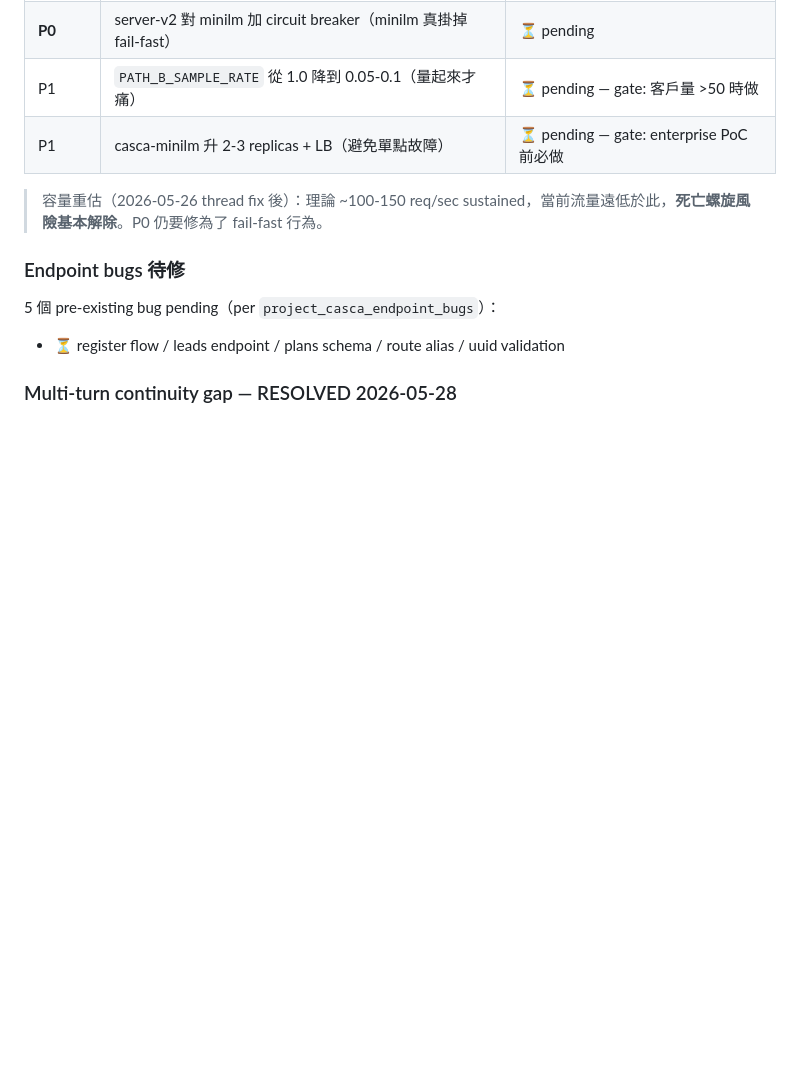
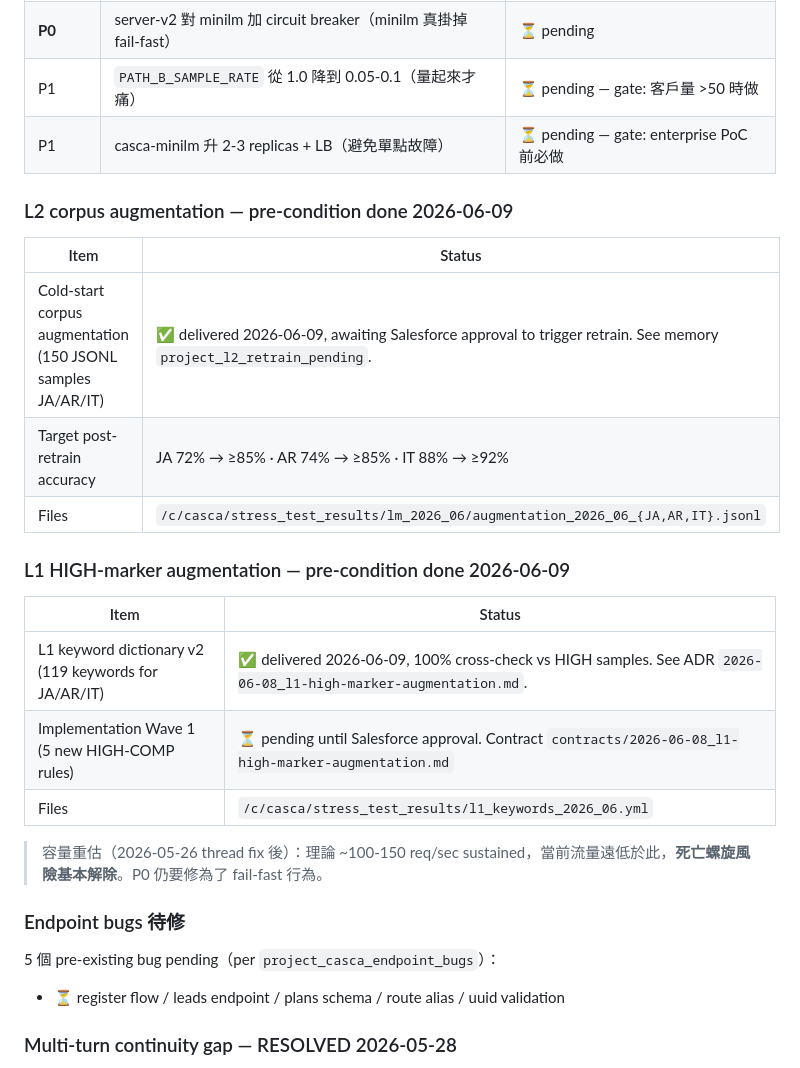
Before and after one commit to jewanchen/casca, a Markdown page: ARCHITECTURE.md, the part around one of its changes. Drawn GitHub-style; blank space fills up the shorter version.

Commit message:
docs(arch): note L2 corpus + L1 dict v2 delivered 2026-06-09
ARCHITECTURE.md §15 'Known TODOs' updated:
- Added 'L2 corpus augmentation' subsection — 150 JSONL samples delivered
  by language master 2026-06-09, awaiting Salesforce approval to trigger
  cold-start retrain.
- Added 'L1 HIGH-marker augmentation' subsection — keyword dictionary v2
  (119 keywords for JA/AR/IT) delivered 2026-06-09 with 100% cross-check
  pass, awaiting Salesforce approval to trigger Wave 1 implementation.

Both items are tracked in memory:
- project_l2_retrain_pending
- project_l1_augmentation_pending

Header date 2026-06-05 → 2026-06-09.

```diff
--- a/ARCHITECTURE.md
+++ b/ARCHITECTURE.md
@@ -657,6 +657,20 @@ Exposed at `/metrics` (protected by `x-admin-secret`):
 | P1 | `PATH_B_SAMPLE_RATE` 從 1.0 降到 0.05-0.1（量起來才痛） | ⏳ pending — gate: 客戶量 >50 時做 |
 | P1 | casca-minilm 升 2-3 replicas + LB（避免單點故障）| ⏳ pending — gate: enterprise PoC 前必做 |
 
+### L2 corpus augmentation — pre-condition done 2026-06-09
+| Item | Status |
+|---|---|
+| Cold-start corpus augmentation (150 JSONL samples JA/AR/IT) | ✅ delivered 2026-06-09, awaiting Salesforce approval to trigger retrain. See memory `project_l2_retrain_pending`. |
+| Target post-retrain accuracy | JA 72% → ≥85% · AR 74% → ≥85% · IT 88% → ≥92% |
+| Files | `/c/casca/stress_test_results/lm_2026_06/augmentation_2026_06_{JA,AR,IT}.jsonl` |
+
+### L1 HIGH-marker augmentation — pre-condition done 2026-06-09
+| Item | Status |
+|---|---|
+| L1 keyword dictionary v2 (119 keywords for JA/AR/IT) | ✅ delivered 2026-06-09, 100% cross-check vs HIGH samples. See ADR `2026-06-08_l1-high-marker-augmentation.md`. |
+| Implementation Wave 1 (5 new HIGH-COMP rules) | ⏳ pending until Salesforce approval. Contract `contracts/2026-06-08_l1-high-marker-augmentation.md` |
+| Files | `/c/casca/stress_test_results/l1_keywords_2026_06.yml` |
+
 > 容量重估（2026-05-26 thread fix 後）：理論 ~100-150 req/sec sustained，當前流量遠低於此，**死亡螺旋風險基本解除**。P0 仍要修為了 fail-fast 行為。
 
 ### Endpoint bugs 待修
```
Also changed, not shown: other parts of ARCHITECTURE.md (+1 -1 lines).
